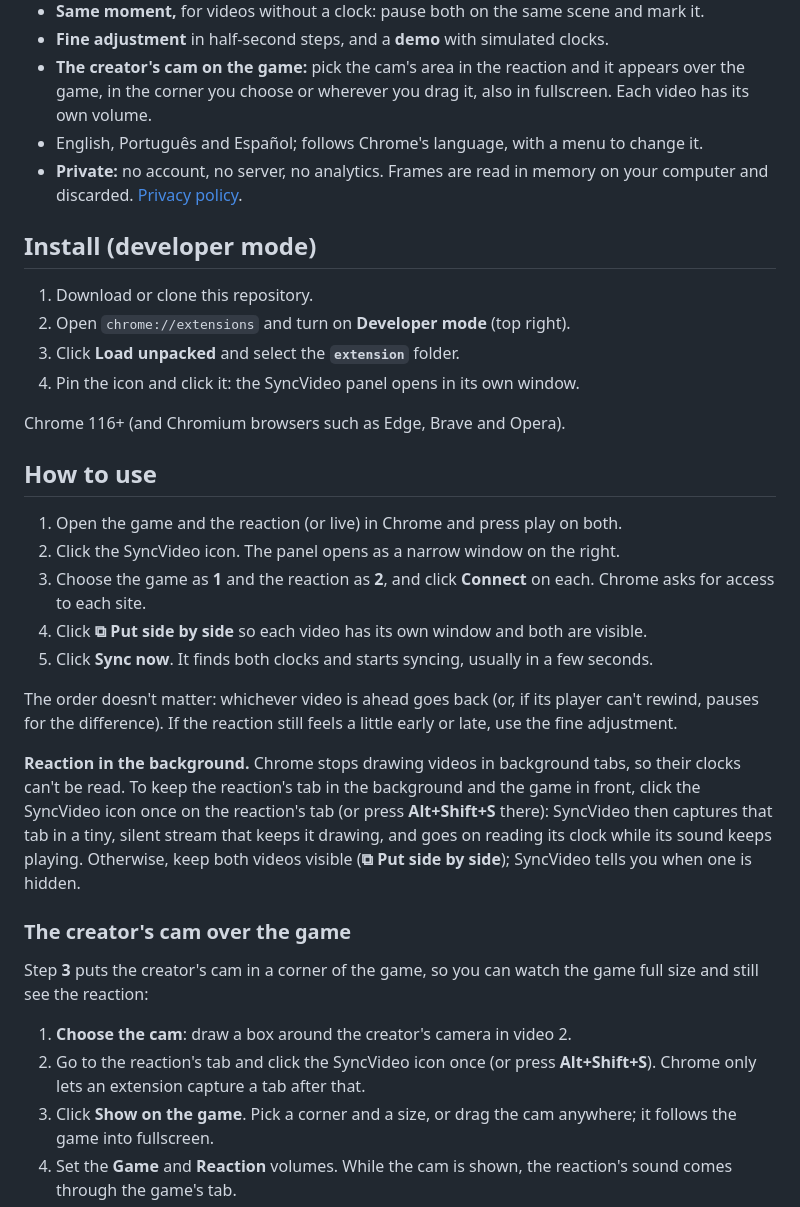
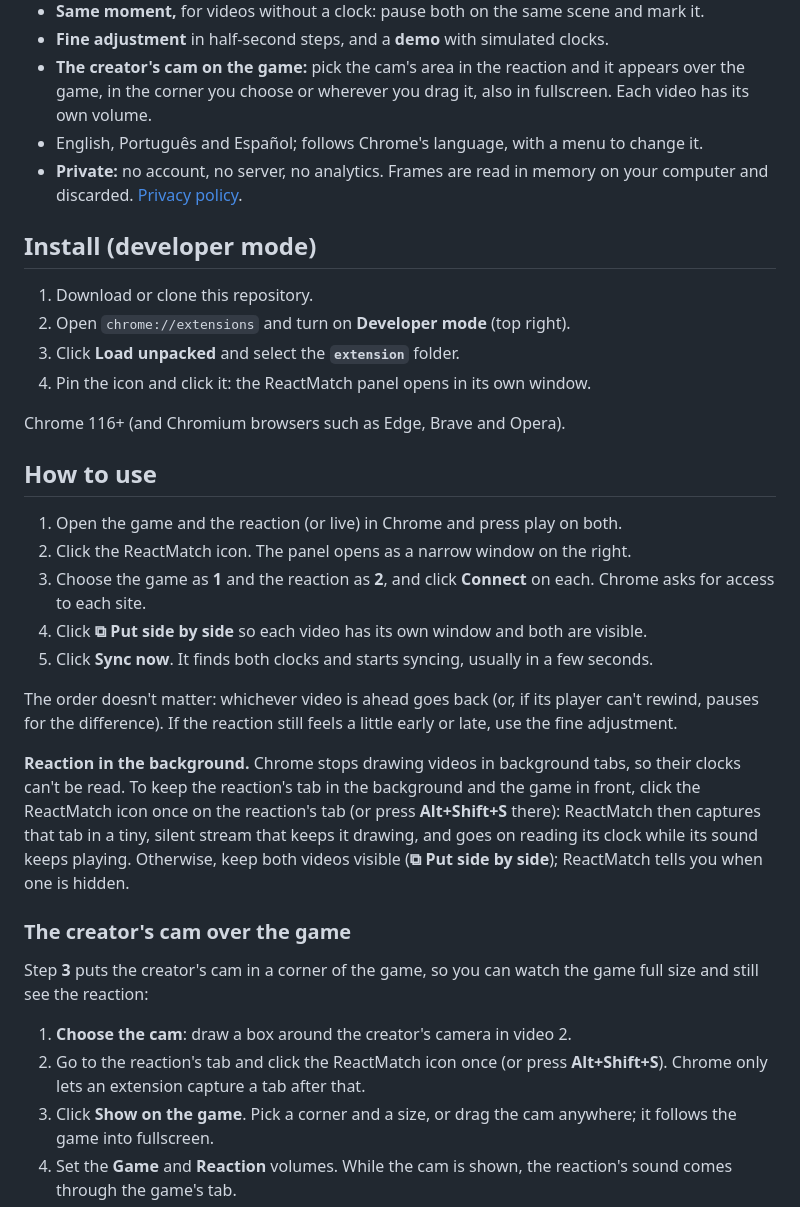
Before and after one commit to joaoestella/ReactMatch, a Markdown page: README.md, the part around the change printed below. Drawn GitHub-style.

```diff
--- a/README.md
+++ b/README.md
@@ -27,28 +27,28 @@ It doesn't matter if the creator watches on one service and you on another: what
 1. Download or clone this repository.
 2. Open `chrome://extensions` and turn on **Developer mode** (top right).
 3. Click **Load unpacked** and select the **`extension`** folder.
-4. Pin the icon and click it: the SyncVideo panel opens in its own window.
+4. Pin the icon and click it: the ReactMatch panel opens in its own window.
 
 Chrome 116+ (and Chromium browsers such as Edge, Brave and Opera).
 
 ## How to use
 
 1. Open the game and the reaction (or live) in Chrome and press play on both.
-2. Click the SyncVideo icon. The panel opens as a narrow window on the right.
+2. Click the ReactMatch icon. The panel opens as a narrow window on the right.
 3. Choose the game as **1** and the reaction as **2**, and click **Connect** on each. Chrome asks for access to each site.
 4. Click **⧉ Put side by side** so each video has its own window and both are visible.
 5. Click **Sync now**. It finds both clocks and starts syncing, usually in a few seconds.
 
 The order doesn't matter: whichever video is ahead goes back (or, if its player can't rewind, pauses for the difference). If the reaction still feels a little early or late, use the fine adjustment.
 
-**Reaction in the background.** Chrome stops drawing videos in background tabs, so their clocks can't be read. To keep the reaction's tab in the background and the game in front, click the SyncVideo icon once on the reaction's tab (or press **Alt+Shift+S** there): SyncVideo then captures that tab in a tiny, silent stream that keeps it drawing, and goes on reading its clock while its sound keeps playing. Otherwise, keep both videos visible (**⧉ Put side by side**); SyncVideo tells you when one is hidden.
+**Reaction in the background.** Chrome stops drawing videos in background tabs, so their clocks can't be read. To keep the reaction's tab in the background and the game in front, click the ReactMatch icon once on the reaction's tab (or press **Alt+Shift+S** there): ReactMatch then captures that tab in a tiny, silent stream that keeps it drawing, and goes on reading its clock while its sound keeps playing. Otherwise, keep both videos visible (**⧉ Put side by side**); ReactMatch tells you when one is hidden.
 
 ### The creator's cam over the game
 
 Step **3** puts the creator's cam in a corner of the game, so you can watch the game full size and still see the reaction:
 
 1. **Choose the cam**: draw a box around the creator's camera in video 2.
-2. Go to the reaction's tab and click the SyncVideo icon once (or press **Alt+Shift+S**). Chrome only lets an extension capture a tab after that.
+2. Go to the reaction's tab and click the ReactMatch icon once (or press **Alt+Shift+S**). Chrome only lets an extension capture a tab after that.
 3. Click **Show on the game**. Pick a corner and a size, or drag the cam anywhere; it follows the game into fullscreen.
 4. Set the **Game** and **Reaction** volumes. While the cam is shown, the reaction's sound comes through the game's tab.
 5. While watching, the **⋯** button on the cam opens its menu: sync again, both volumes, the corner and the size, and removing the cam. No need to go back to the panel.
```
Also changed, not shown: other parts of README.md (+4 -4 lines), ROADMAP.md (+1 -1 lines), docs/images/panel-en.png, docs/images/panel-pt.png, 16 other files.
